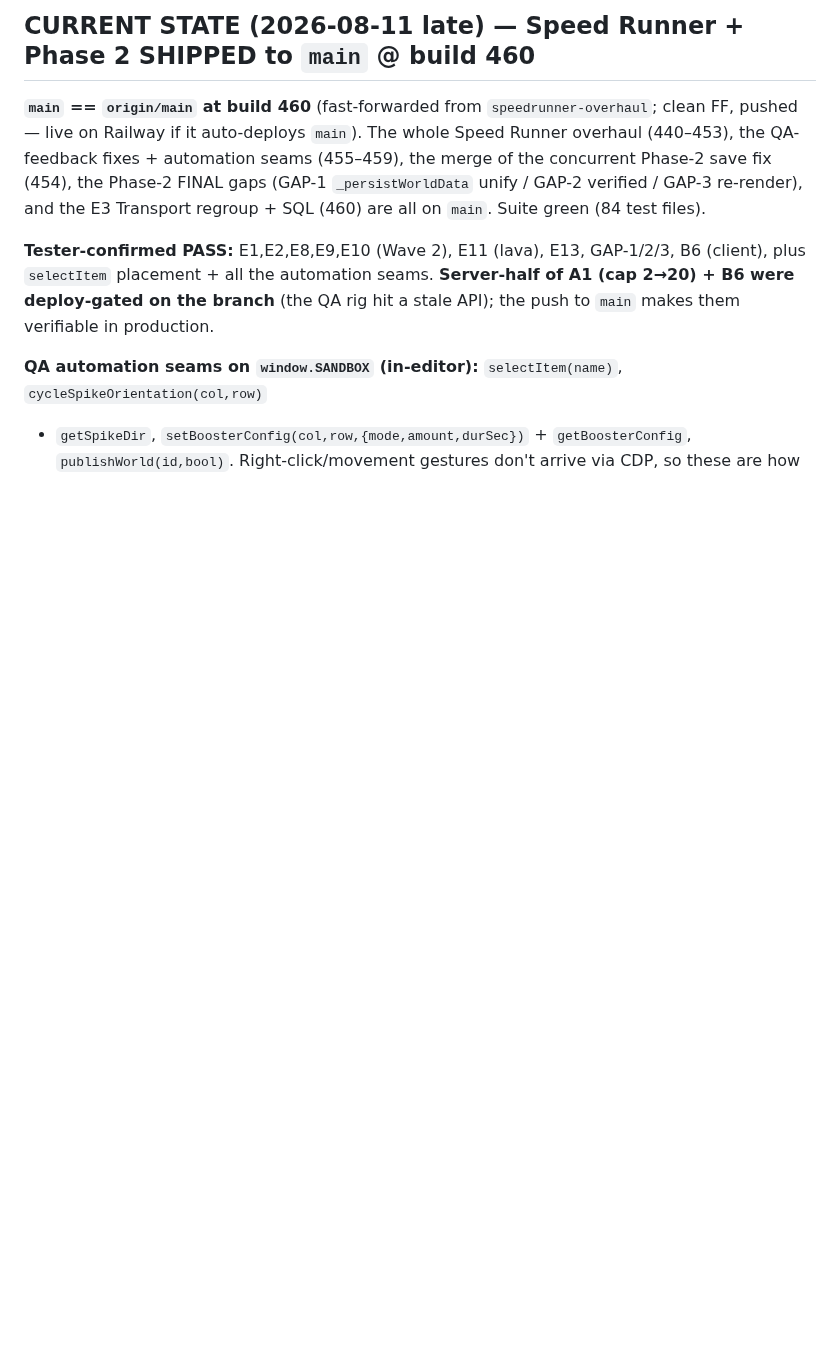
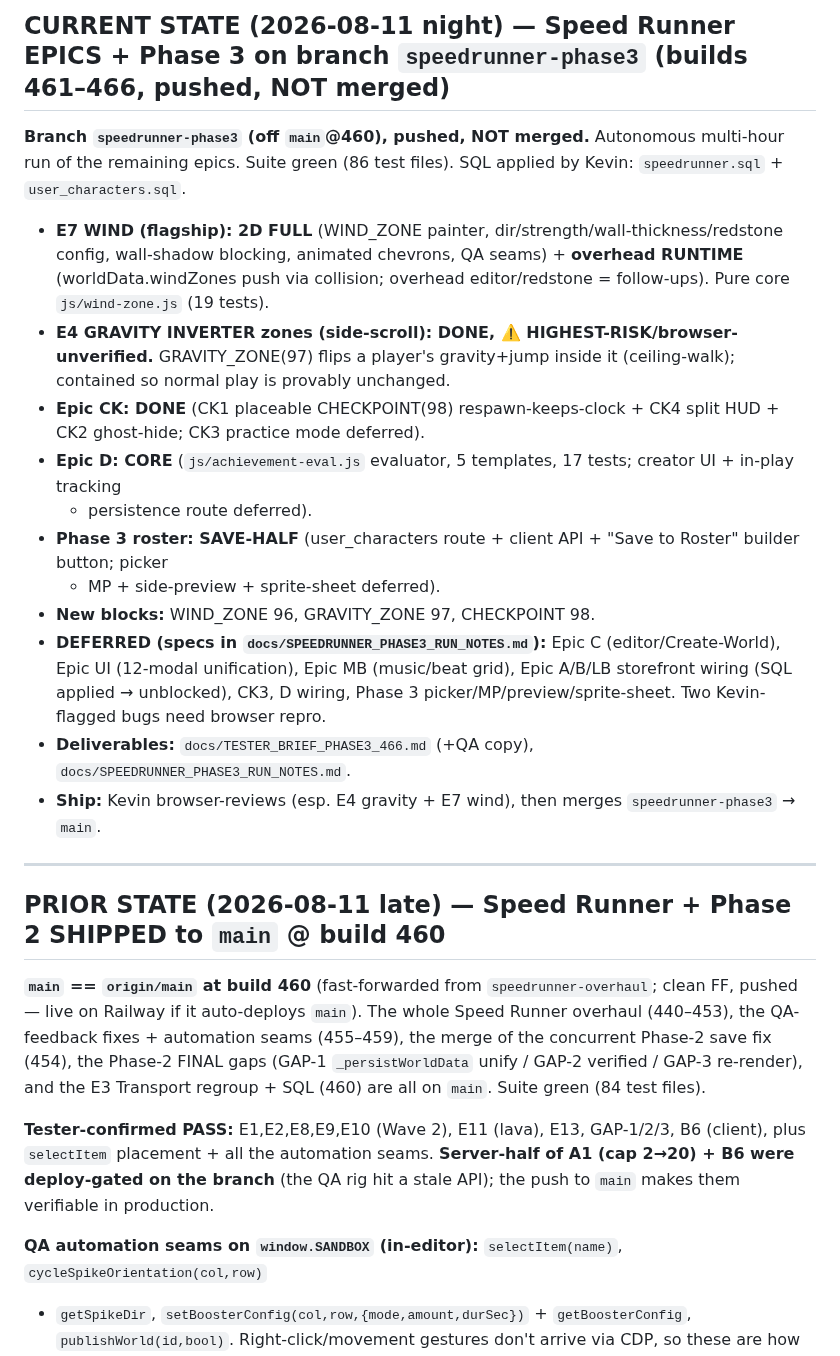
Before and after one commit to krtaylor-ui/steveo-platformer, a Markdown page: STEVEO_PLATFORMER_CONTEXT_SUMMARY.md, the part around the change. Drawn GitHub-style; blank space fills up the shorter version.

Commit message:
docs: CURRENT STATE for the speedrunner-phase3 epics run (461-466)
Co-Authored-By: Claude Opus 4.8 (1M context) <noreply@anthropic.com>

```diff
--- a/STEVEO_PLATFORMER_CONTEXT_SUMMARY.md
+++ b/STEVEO_PLATFORMER_CONTEXT_SUMMARY.md
@@ -1,4 +1,28 @@
-## CURRENT STATE (2026-08-11 late) — Speed Runner + Phase 2 SHIPPED to `main` @ build 460
+## CURRENT STATE (2026-08-11 night) — Speed Runner EPICS + Phase 3 on branch `speedrunner-phase3` (builds 461–466, pushed, NOT merged)
+
+**Branch `speedrunner-phase3` (off `main`@460), pushed, NOT merged.** Autonomous multi-hour run of the
+remaining epics. Suite green (86 test files). SQL applied by Kevin: `speedrunner.sql` + `user_characters.sql`.
+- **E7 WIND (flagship): 2D FULL** (WIND_ZONE painter, dir/strength/wall-thickness/redstone config, wall-shadow
+  blocking, animated chevrons, QA seams) + **overhead RUNTIME** (worldData.windZones push via collision;
+  overhead editor/redstone = follow-ups). Pure core `js/wind-zone.js` (19 tests).
+- **E4 GRAVITY INVERTER zones (side-scroll): DONE, ⚠️ HIGHEST-RISK/browser-unverified.** GRAVITY_ZONE(97)
+  flips a player's gravity+jump inside it (ceiling-walk); contained so normal play is provably unchanged.
+- **Epic CK: DONE** (CK1 placeable CHECKPOINT(98) respawn-keeps-clock + CK4 split HUD + CK2 ghost-hide;
+  CK3 practice mode deferred).
+- **Epic D: CORE** (`js/achievement-eval.js` evaluator, 5 templates, 17 tests; creator UI + in-play tracking
+  + persistence route deferred).
+- **Phase 3 roster: SAVE-HALF** (user_characters route + client API + "Save to Roster" builder button; picker
+  + MP + side-preview + sprite-sheet deferred).
+- **New blocks:** WIND_ZONE 96, GRAVITY_ZONE 97, CHECKPOINT 98.
+- **DEFERRED (specs in `docs/SPEEDRUNNER_PHASE3_RUN_NOTES.md`):** Epic C (editor/Create-World), Epic UI
+  (12-modal unification), Epic MB (music/beat grid), Epic A/B/LB storefront wiring (SQL applied → unblocked),
+  CK3, D wiring, Phase 3 picker/MP/preview/sprite-sheet. Two Kevin-flagged bugs need browser repro.
+- **Deliverables:** `docs/TESTER_BRIEF_PHASE3_466.md` (+QA copy), `docs/SPEEDRUNNER_PHASE3_RUN_NOTES.md`.
+- **Ship:** Kevin browser-reviews (esp. E4 gravity + E7 wind), then merges `speedrunner-phase3` → `main`.
+
+---
+
+## PRIOR STATE (2026-08-11 late) — Speed Runner + Phase 2 SHIPPED to `main` @ build 460
 
 **`main` == `origin/main` at build 460** (fast-forwarded from `speedrunner-overhaul`; clean FF, pushed —
 live on Railway if it auto-deploys `main`). The whole Speed Runner overhaul (440–453), the QA-feedback
```
